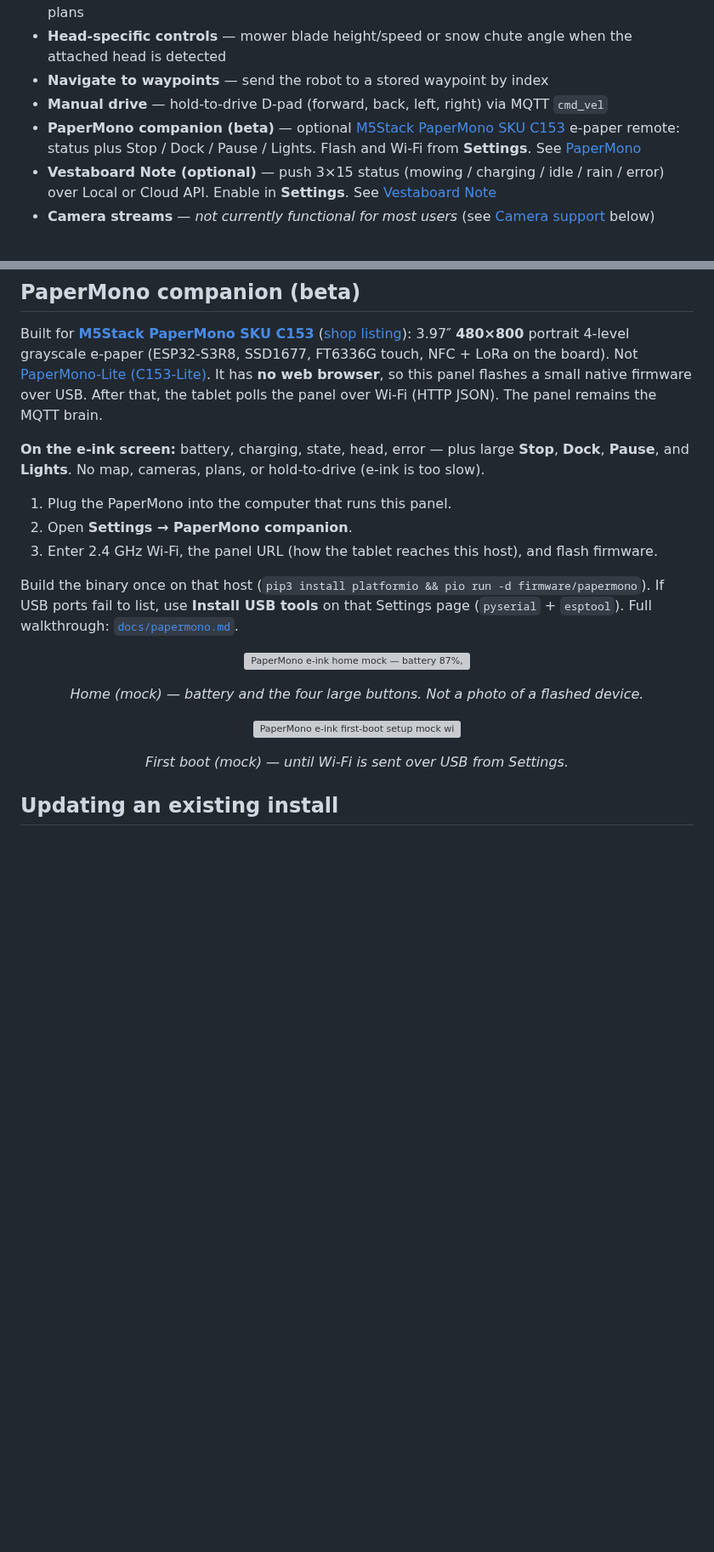
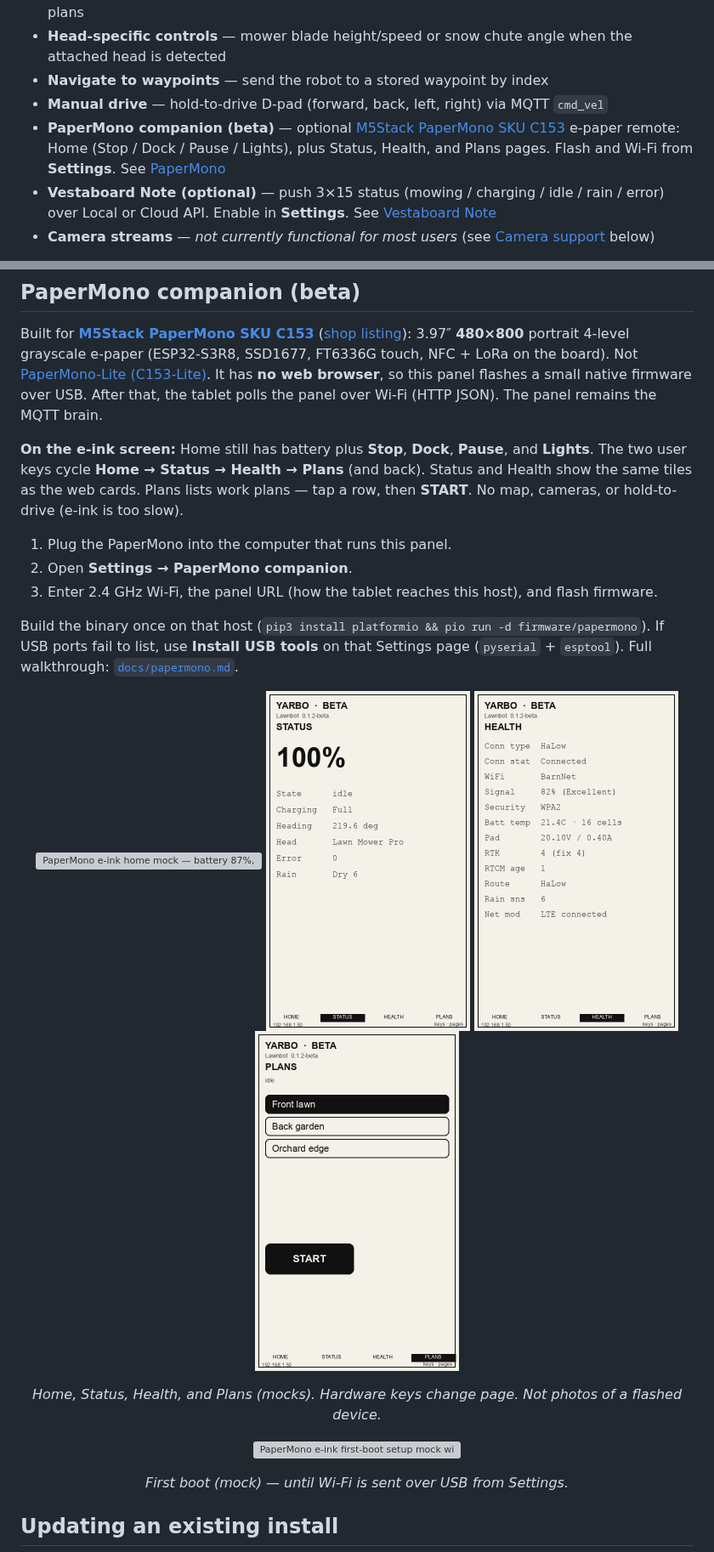
Before and after one commit to martyndix/yarbo-control-panel, a Markdown page: README.md, 2 parts joined by grey strips. Shown at 85% size. Rendered like a GitHub page; pictures changed too: docs/screenshots/papermono-health.png (added), docs/screenshots/papermono-plans.png (added), docs/screenshots/papermono-status.png (added); blank space fills up the shorter version; grey boxes are pictures that could not be loaded.

```diff
--- a/README.md
+++ b/README.md
@@ -78,7 +78,7 @@ Open the panel in a browser and you can:
 - **Head-specific controls** — mower blade height/speed or snow chute angle when the attached head is detected
 - **Navigate to waypoints** — send the robot to a stored waypoint by index
 - **Manual drive** — hold-to-drive D-pad (forward, back, left, right) via MQTT `cmd_vel`
-- **PaperMono companion (beta)** — optional [M5Stack PaperMono SKU C153](https://docs.m5stack.com/en/core/PaperMono) e-paper remote: status plus Stop / Dock / Pause / Lights. Flash and Wi-Fi from **Settings**. See [PaperMono](#papermono-companion-beta)
+- **PaperMono companion (beta)** — optional [M5Stack PaperMono SKU C153](https://docs.m5stack.com/en/core/PaperMono) e-paper remote: Home (Stop / Dock / Pause / Lights), plus Status, Health, and Plans pages. Flash and Wi-Fi from **Settings**. See [PaperMono](#papermono-companion-beta)
 - **Vestaboard Note (optional)** — push 3×15 status (mowing / charging / idle / rain / error) over Local or Cloud API. Enable in **Settings**. See [Vestaboard Note](#vestaboard-note-optional)
 - **Camera streams** — *not currently functional for most users* (see [Camera support](#camera-support-not-currently-working) below)
 
@@ -205,7 +205,7 @@ Push a 3×15 status line to a Vestaboard Note via the [Local API](https://docs.v
 
 Built for **[M5Stack PaperMono SKU C153](https://docs.m5stack.com/en/core/PaperMono)** ([shop listing](https://shop.m5stack.com/products/m5papermono-with-lora-nfc-800x480-3-97-eink-display)): 3.97″ **480×800** portrait 4-level grayscale e-paper (ESP32-S3R8, SSD1677, FT6336G touch, NFC + LoRa on the board). Not [PaperMono-Lite (C153-Lite)](https://docs.m5stack.com/en/core/PaperMono-Lite). It has **no web browser**, so this panel flashes a small native firmware over USB. After that, the tablet polls the panel over Wi-Fi (HTTP JSON). The panel remains the MQTT brain.
 
-**On the e-ink screen:** battery, charging, state, head, error — plus large **Stop**, **Dock**, **Pause**, and **Lights**. No map, cameras, plans, or hold-to-drive (e-ink is too slow).
+**On the e-ink screen:** Home still has battery plus **Stop**, **Dock**, **Pause**, and **Lights**. The two user keys cycle **Home → Status → Health → Plans** (and back). Status and Health show the same tiles as the web cards. Plans lists work plans — tap a row, then **START**. No map, cameras, or hold-to-drive (e-ink is too slow).
 
 1. Plug the PaperMono into the computer that runs this panel.
 2. Open **Settings → PaperMono companion**.
@@ -214,8 +214,11 @@ Built for **[M5Stack PaperMono SKU C153](https://docs.m5stack.com/en/core/PaperM
 Build the binary once on that host (`pip3 install platformio && pio run -d firmware/papermono`). If USB ports fail to list, use **Install USB tools** on that Settings page (`pyserial` + `esptool`). Full walkthrough: [`docs/papermono.md`](docs/papermono.md).
 
 <p align="center">
-  <img src="docs/screenshots/papermono-home.png" alt="PaperMono e-ink home mock — battery 87%, Stop and Dock buttons" width="720">
+  <img src="docs/screenshots/papermono-home.png" alt="PaperMono e-ink home mock — battery 87%, Stop and Dock buttons" width="240">
+  <img src="docs/screenshots/papermono-status.png" alt="PaperMono e-ink status mock — 100 percent, idle, Full, Dry 6" width="240">
+  <img src="docs/screenshots/papermono-health.png" alt="PaperMono e-ink health mock — HaLow, WiFi, RTK" width="240">
+  <img src="docs/screenshots/papermono-plans.png" alt="PaperMono e-ink work plans mock — Front lawn selected, START" width="240">
 </p>
-<p align="center"><em>Home (mock) — battery and the four large buttons. Not a photo of a flashed device.</em></p>
+<p align="center"><em>Home, Status, Health, and Plans (mocks). Hardware keys change page. Not photos of a flashed device.</em></p>
 
 <p align="center">
```
Also changed, not shown: other parts of README.md (+1 -1 lines), CHANGELOG.md (+5 -0 lines), docs/papermono.md (+16 -7 lines), 8 other files.
